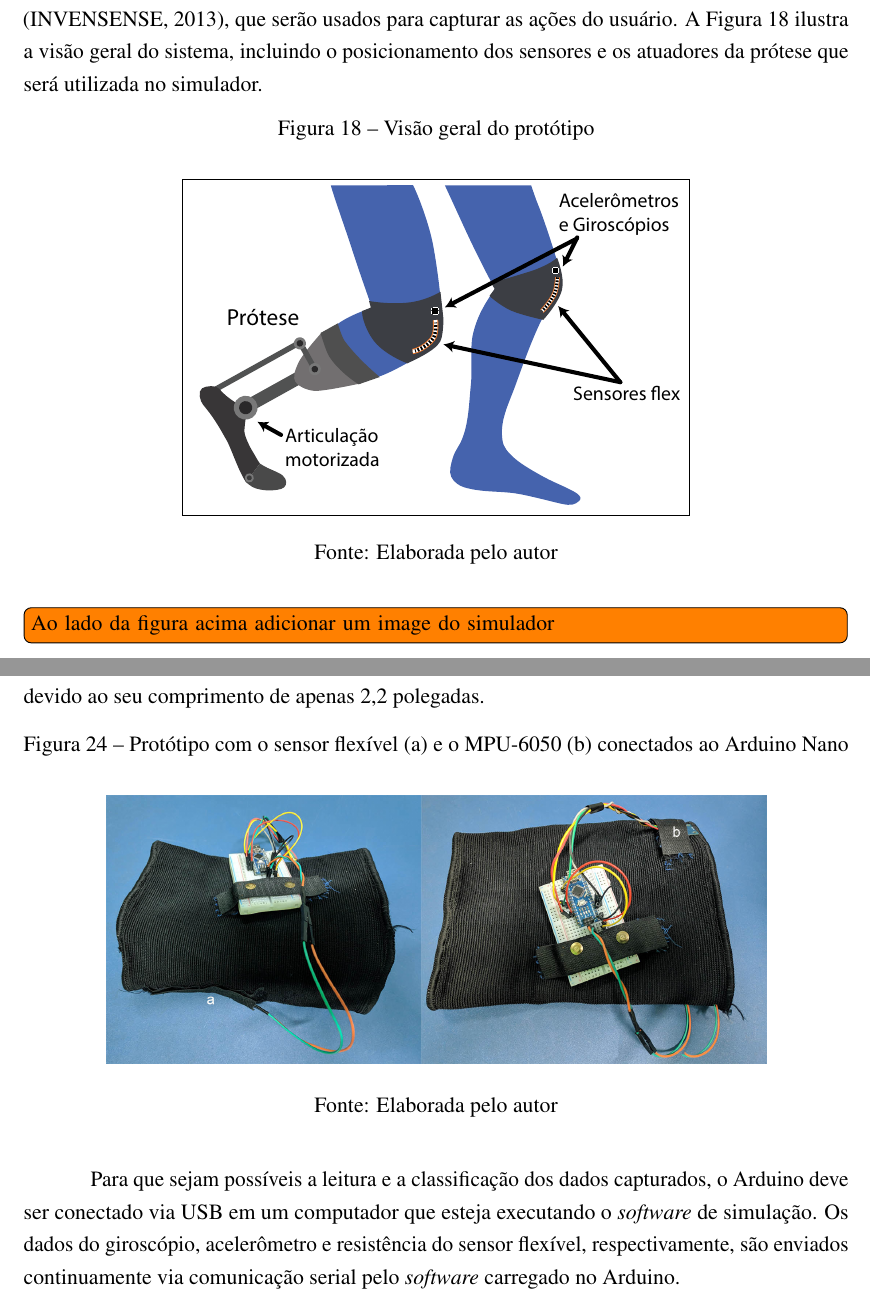
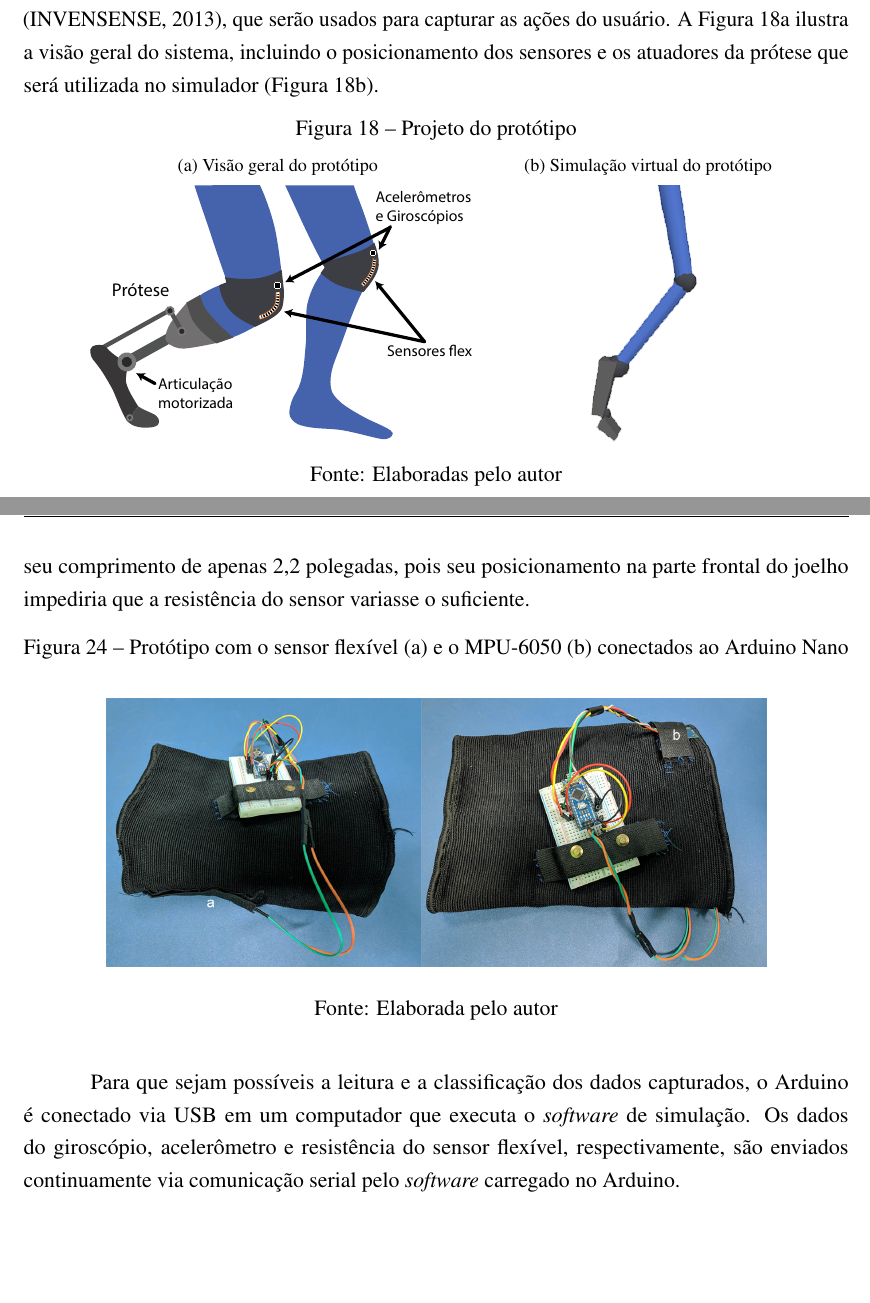
Before and after one commit to rodrigost23/tcc, a LaTeX thesis (main.tex, which reads mystyle.sty, sections/metodo.tex, sections/resultados.tex): two parts of pages 33 and 39 of 46, joined at a grey line, cut so that both start at the same text, the shorter picture padded with empty space. Compiled offline with pdfLaTeX.

Commit message:
Updates from Overleaf

```diff
--- a/main.tex
+++ b/main.tex
@@ -21,7 +21,7 @@
 ]{abntex2}
 
 \usepackage{mystyle}
-\newcommand{\productname}{Automail-$X$}
+\newcommand{\productname}{Automail\=/$X$}
 
 % -----------------------------------------------------------------------------
 % Informações de dados para CAPA e FOLHA DE ROSTO
--- a/mystyle.sty
+++ b/mystyle.sty
@@ -16,6 +16,7 @@
 %\usepackage{nomencl}        % Para lista de siglas
 \usepackage{tabularx}
 \renewcommand{\tabularxcolumn}[1]{m{#1}}
+\usepackage[shortcuts]{extdash}
 
 % Citações ABNT
 \usepackage[alf,       % Citações Autor-Data
--- a/sections/metodo.tex
+++ b/sections/metodo.tex
@@ -11,17 +11,27 @@ aproveitando-se para simular as partes mecânicas e a inclusão de cenários de
 % A intenção é manter um baixo custo de produção.
 O simulador foi projetado para funcionar como uma prótese transtibial, atuando sobre ela para adaptar a rigidez da articulação conforme a situação. Adicionalmente, o simulador conta com a utilização de classificador de movimentos capaz de prever as ações necessárias nas partes mecânicas via coleta de dados de sensores por meio de um \textit{wearable}.
 
-Este dispositivo vestível que envolve o simulador está equipado com sensores flexíveis \cite{flex:datasheet} nas articulações dos joelhos além de giroscópios e acelerômetros \cite{invensense:imu_mpu}, que serão usados para capturar as ações do usuário. A \autoref{fig:big_picture} ilustra a visão geral do sistema, incluindo o posicionamento dos sensores e os atuadores da prótese que será utilizada no simulador.
+Este dispositivo vestível que envolve o simulador está equipado com sensores flexíveis \cite{flex:datasheet} nas articulações dos joelhos além de giroscópios e acelerômetros \cite{invensense:imu_mpu}, que serão usados para capturar as ações do usuário. A Figura~\ref{fig:big_picture} ilustra a visão geral do sistema, incluindo o posicionamento dos sensores e os atuadores da prótese que será utilizada no simulador (Figura~\ref{fig:simulation_prototype}).
 
-\begin{figure}[h]
-	\caption{\label{fig:big_picture}Visão geral do protótipo}
-	\begin{center}
-	    \fbox{\includegraphics[width=0.6\textwidth]{resources/big_picture}}
-	\end{center}
-	\legend{Fonte: Elaborada pelo autor}
+% \begin{figure}[h]
+% 	\caption{\label{fig:big_picture}Visão geral do protótipo}
+% 	\begin{center}
+% 	    \fbox{\includegraphics[width=0.6\textwidth]{resources/big_picture}}
+% 	\end{center}
+% 	\legend{Fonte: Elaborada pelo autor}
+% \end{figure}
+
+\begin{figure}[ht]
+    \centering
+    \caption{Projeto do protótipo}
+    \label{fig:big_picture_simulation}
+    \subfloat[Visão geral do protótipo\label{fig:big_picture}]
+        {\includegraphics[height=5cm]{resources/big_picture}}
+        \hspace{0.5cm}
+    \subfloat[Simulação virtual do protótipo\label{fig:simulation_prototype}]
+        {\includegraphics[height=5cm]{resources/method_simulacao}}
+        \legend{Fonte: Elaboradas pelo autor}
 \end{figure}
-
-\todo[inline]{Ao lado da figura acima adicionar um image do simulador}
 
 No \textit{wearable}, os sensores são posicionados nos joelhos do usuário, e os dados capturados são transmitidos por uma placa de processamento para o simulador em computador.
 % posicionada na estrutura da própria prótese, que
--- a/sections/resultados.tex
+++ b/sections/resultados.tex
@@ -24,7 +24,7 @@ Todos esses equipamentos foram fixados no acessório mostrado na \autoref{fig:re
 	\legend{Fonte: Elaborada pelo autor}
 \end{figure}
 
-Para que sejam possíveis a leitura e a classificação dos dados capturados, o Arduino deve ser conectado via USB em um computador que esteja executando o \textit{software} de simulação. Os dados do giroscópio, acelerômetro e resistência do sensor flexível, respectivamente, são enviados continuamente via comunicação serial pelo \textit{software} carregado no Arduino.
+Para que sejam possíveis a leitura e a classificação dos dados capturados, o Arduino é conectado via USB em um computador que executa o \textit{software} de simulação. Os dados do giroscópio, acelerômetro e resistência do sensor flexível, respectivamente, são enviados continuamente via comunicação serial pelo \textit{software} carregado no Arduino.
 
 \subsection{\textit{Software} de simulação}\label{sec:result_simulacao}
 O sistema de simulação é executado em um computador e foi desenvolvido na linguagem Python, para facilitar o uso da ferramenta scikit-learn. O programa é composto por diversos componentes que se integram para realizar diferentes atividades: leitura dos dados, através da biblioteca \textit{pyserial}\footnote{\url{https://github.com/pyserial/pyserial}}; gravação dos dados em arquivos; classificação dos dados, utilizando scikit-learn; e a exibição 3D com o uso das bibliotecas \textit{PyOpenGL}\footnote{\url{http://pyopengl.sourceforge.net/}} e \textit{pygame}\footnote{\url{https://www.pygame.org/}}.
@@ -43,7 +43,7 @@ A simulação animada em 3D, exibida na~\autoref{fig:result_simulacao} mostra em
 
 Com o protótipo confeccionado e os \textit{softwares} desenvolvidos, deu-se início à captura de dados dos sensores, na qual observou-se que os melhores dados a serem usados para a classificação dentre os disponíveis seriam os valores do acelerômetro e do sensor flexível, ignorando a orientação do giroscópio, que ainda é utilizada para orientar a simulação.
 
-Foram selecionados 2\todo{foi o que deu tempo}{ } indivíduos com os membros intactos para gerar o conjunto de dados que seria utilizado para a classificação, e solicitado para que cada um deles caminhasse em linha reta, enquanto era capturado o estado da transição de cada uma das ações. A captura foi feita a partir de um cabo USB conectado a um notebook (com um processador Intel i7-7500U, que conta com \textit{clock} de até 3,5GHzm e 8GB de RAM), estabelecendo comunicação serial com o programa.
+Foram selecionados 2\todo{foi o que deu tempo}{ } indivíduos com os membros intactos para gerar o conjunto de dados que seria utilizado para a classificação, e solicitado para que cada um deles caminhasse em linha reta, enquanto era capturado o estado da transição de cada uma das ações. A captura foi feita a partir de um cabo USB conectado a um \textit{notebook} (com um processador Intel i7-7500U, que conta com \textit{clock} de até \(3{,}5\) GHz e \(8\) GB de RAM) no sistema operacional Manjaro Linux\footnote{\url{http://manjaro.org/}}, estabelecendo comunicação serial com o programa.
 
 As ações definidas para este experimento foram apenas voltadas à detecção de uma caminhada plana, classificando cada um dos passos de cada perna\todo{só não deu tempo}. Ou seja, além do estado de repouso (estado 0), foram armazenados o ponto em que a perna esquerda estava para frente (estado 1), e o ponto em que a perna direita estava para frente (estado 2), ilustrados pela \autoref{fig:result_estados}. Ao todo, foram realizadas \todo{De novo, foi o que deu tempo}140 amostras.
 
```
Also changed, not shown: resources/method_simulacao.png (added), resources/result_simulacao.png, sections/metodo.tex (2 more changed lines), sections/resultados.tex (8 more changed lines).
